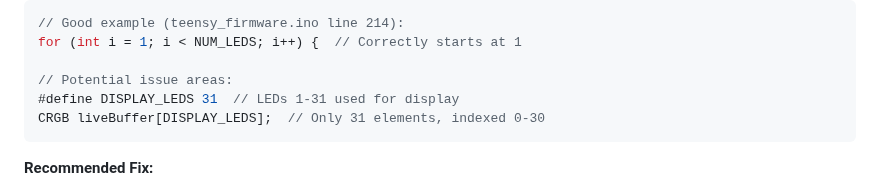
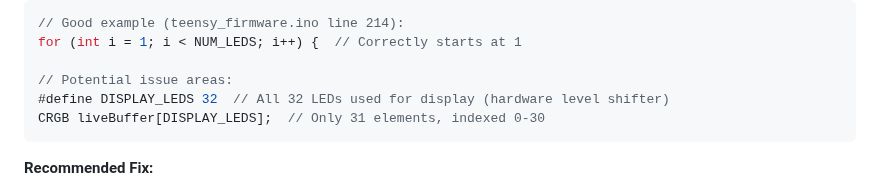
Before and after one commit to urztaiamandude/wireless-pov-poi, a Markdown page: REPOSITORY_REVIEW_FINDINGS.md, the part around the change. Rendered like a GitHub page.

````diff
--- a/REPOSITORY_REVIEW_FINDINGS.md
+++ b/REPOSITORY_REVIEW_FINDINGS.md
@@ -59,7 +59,7 @@ struct Pattern {
 for (int i = 1; i < NUM_LEDS; i++) {  // Correctly starts at 1
 
 // Potential issue areas:
-#define DISPLAY_LEDS 31  // LEDs 1-31 used for display
+#define DISPLAY_LEDS 32  // All 32 LEDs used for display (hardware level shifter)
 CRGB liveBuffer[DISPLAY_LEDS];  // Only 31 elements, indexed 0-30
 ```
 
````
Also changed, not shown: docs/README.md (+2 -2 lines), wireless_pov_poi_app/PROJECT_STRUCTURE.md (+1 -1 lines).
